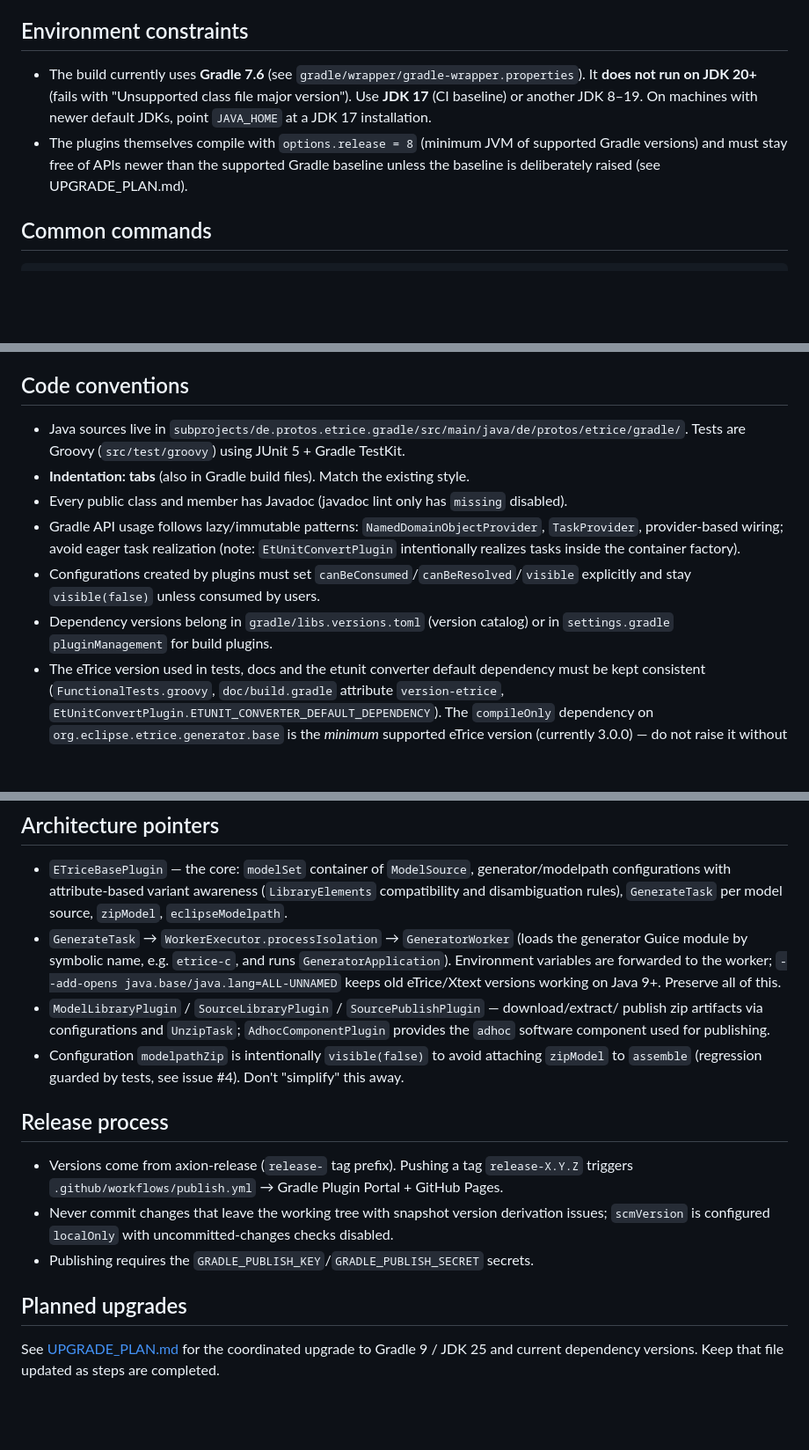
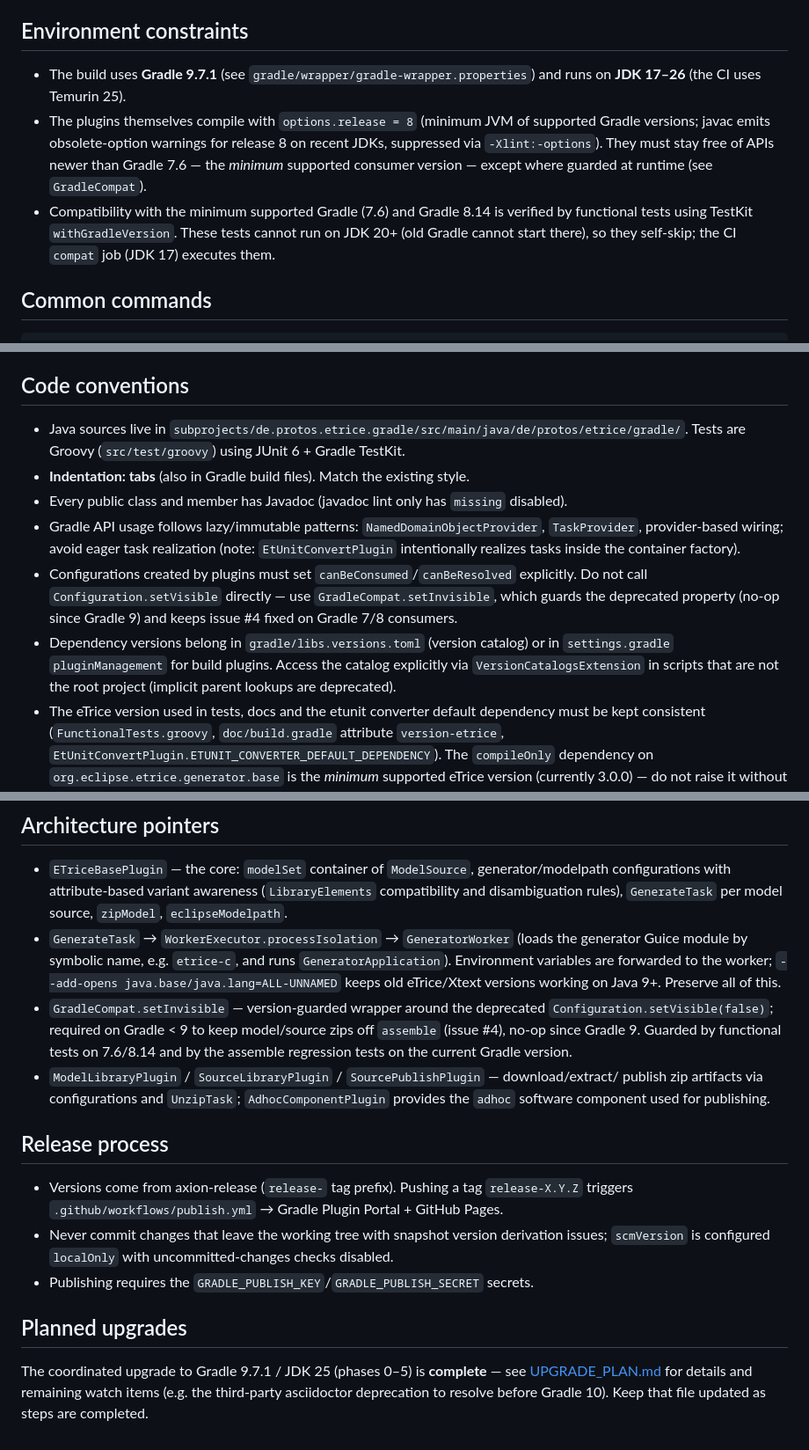
Before and after one commit to protossoftware/etrice-gradle-plugin, a Markdown page: AGENTS.md, 3 parts joined by grey strips. Shown at 88% size. GitHub-like rendering; blank space fills up the shorter version.

```diff
--- a/AGENTS.md
+++ b/AGENTS.md
@@ -12,13 +12,15 @@ plugin markers (`de.protos.etrice-base`, `de.protos.etrice-c`, `de.protos.etrice
 
 ## Environment constraints
 
-- The build currently uses **Gradle 7.6** (see `gradle/wrapper/gradle-wrapper.properties`).
-  It **does not run on JDK 20+** (fails with "Unsupported class file major version").
-  Use **JDK 17** (CI baseline) or another JDK 8–19. On machines with newer default JDKs,
-  point `JAVA_HOME` at a JDK 17 installation.
+- The build uses **Gradle 9.7.1** (see `gradle/wrapper/gradle-wrapper.properties`) and runs
+  on **JDK 17–26** (the CI uses Temurin 25).
 - The plugins themselves compile with `options.release = 8` (minimum JVM of supported Gradle
-  versions) and must stay free of APIs newer than the supported Gradle baseline unless the
-  baseline is deliberately raised (see UPGRADE_PLAN.md).
+  versions; javac emits obsolete-option warnings for release 8 on recent JDKs, suppressed via
+  `-Xlint:-options`). They must stay free of APIs newer than Gradle 7.6 — the *minimum*
+  supported consumer version — except where guarded at runtime (see `GradleCompat`).
+- Compatibility with the minimum supported Gradle (7.6) and Gradle 8.14 is verified by
+  functional tests using TestKit `withGradleVersion`. These tests cannot run on JDK 20+
+  (old Gradle cannot start there), so they self-skip; the CI `compat` job (JDK 17) executes them.
 
 ## Common commands
 
@@ -43,16 +45,20 @@ expect the first `test` run to take a few minutes.
 ## Code conventions
 
 - Java sources live in `subprojects/de.protos.etrice.gradle/src/main/java/de/protos/etrice/gradle/`.
-  Tests are Groovy (`src/test/groovy`) using JUnit 5 + Gradle TestKit.
+  Tests are Groovy (`src/test/groovy`) using JUnit 6 + Gradle TestKit.
 - **Indentation: tabs** (also in Gradle build files). Match the existing style.
 - Every public class and member has Javadoc (javadoc lint only has `missing` disabled).
 - Gradle API usage follows lazy/immutable patterns: `NamedDomainObjectProvider`,
   `TaskProvider`, provider-based wiring; avoid eager task realization
   (note: `EtUnitConvertPlugin` intentionally realizes tasks inside the container factory).
-- Configurations created by plugins must set `canBeConsumed`/`canBeResolved`/`visible`
-  explicitly and stay `visible(false)` unless consumed by users.
+- Configurations created by plugins must set `canBeConsumed`/`canBeResolved` explicitly.
+  Do not call `Configuration.setVisible` directly — use `GradleCompat.setInvisible`, which
+  guards the deprecated property (no-op since Gradle 9) and keeps issue #4 fixed on
+  Gradle 7/8 consumers.
 - Dependency versions belong in `gradle/libs.versions.toml` (version catalog) or in
-  `settings.gradle` `pluginManagement` for build plugins.
+  `settings.gradle` `pluginManagement` for build plugins. Access the catalog explicitly via
+  `VersionCatalogsExtension` in scripts that are not the root project (implicit parent
+  lookups are deprecated).
 - The eTrice version used in tests, docs and the etunit converter default dependency must
   be kept consistent (`FunctionalTests.groovy`, `doc/build.gradle` attribute
   `version-etrice`, `EtUnitConvertPlugin.ETUNIT_CONVERTER_DEFAULT_DEPENDENCY`).
@@ -68,11 +74,13 @@ expect the first `test` run to take a few minutes.
   Guice module by symbolic name, e.g. `etrice-c`, and runs `GeneratorApplication`).
   Environment variables are forwarded to the worker; `--add-opens java.base/java.lang=ALL-UNNAMED`
   keeps old eTrice/Xtext versions working on Java 9+. Preserve all of this.
+- `GradleCompat.setInvisible` — version-guarded wrapper around the deprecated
+  `Configuration.setVisible(false)`; required on Gradle < 9 to keep model/source zips off
+  `assemble` (issue #4), no-op since Gradle 9. Guarded by functional tests on 7.6/8.14
+  and by the assemble regression tests on the current Gradle version.
 - `ModelLibraryPlugin` / `SourceLibraryPlugin` / `SourcePublishPlugin` — download/extract/
   publish zip artifacts via configurations and `UnzipTask`; `AdhocComponentPlugin` provides
   the `adhoc` software component used for publishing.
-- Configuration `modelpathZip` is intentionally `visible(false)` to avoid attaching `zipModel`
-  to `assemble` (regression guarded by tests, see issue #4). Don't "simplify" this away.
 
 ## Release process
 
@@ -84,5 +92,7 @@ expect the first `test` run to take a few minutes.
 
 ## Planned upgrades
 
-See [UPGRADE_PLAN.md](UPGRADE_PLAN.md) for the coordinated upgrade to Gradle 9 / JDK 25 and
-current dependency versions. Keep that file updated as steps are completed.
+The coordinated upgrade to Gradle 9.7.1 / JDK 25 (phases 0–5) is **complete** — see
+[UPGRADE_PLAN.md](UPGRADE_PLAN.md) for details and remaining watch items
+(e.g. the third-party asciidoctor deprecation to resolve before Gradle 10). Keep that file
+updated as steps are completed.
```
Also changed, not shown: README.md (+7 -5 lines), UPGRADE_PLAN.md (+21 -24 lines).
